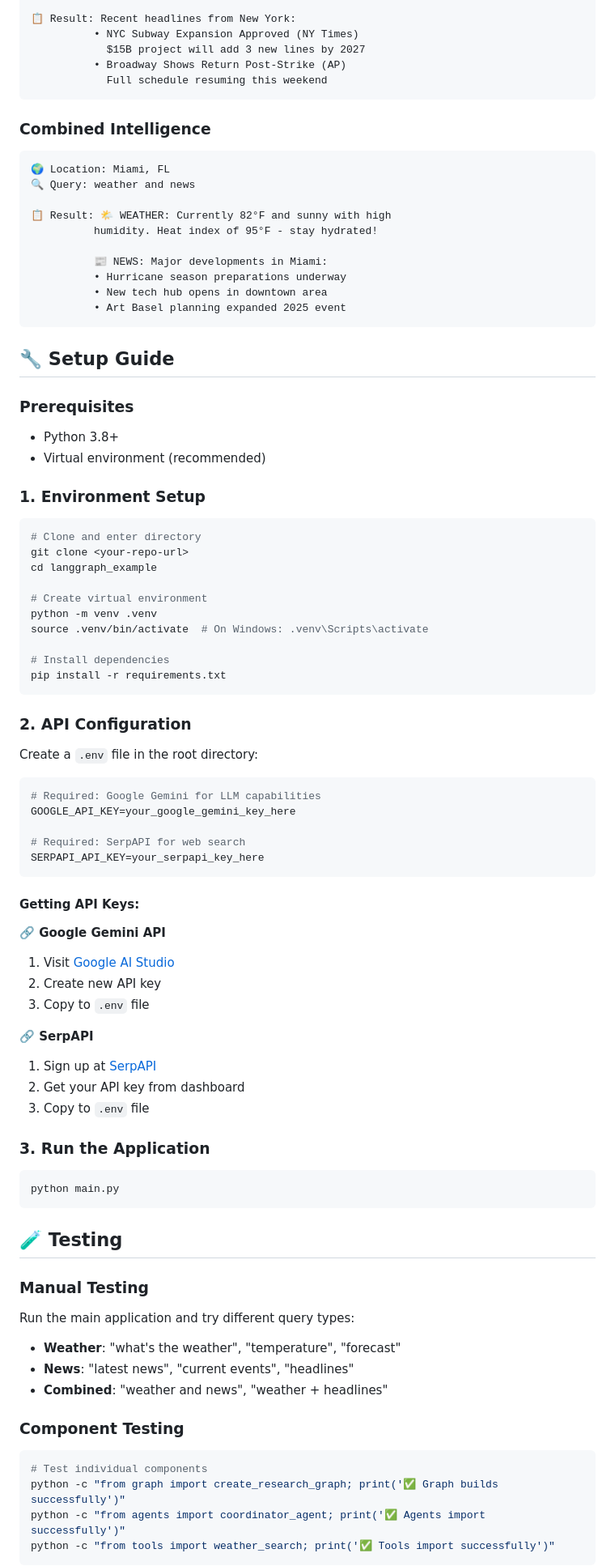
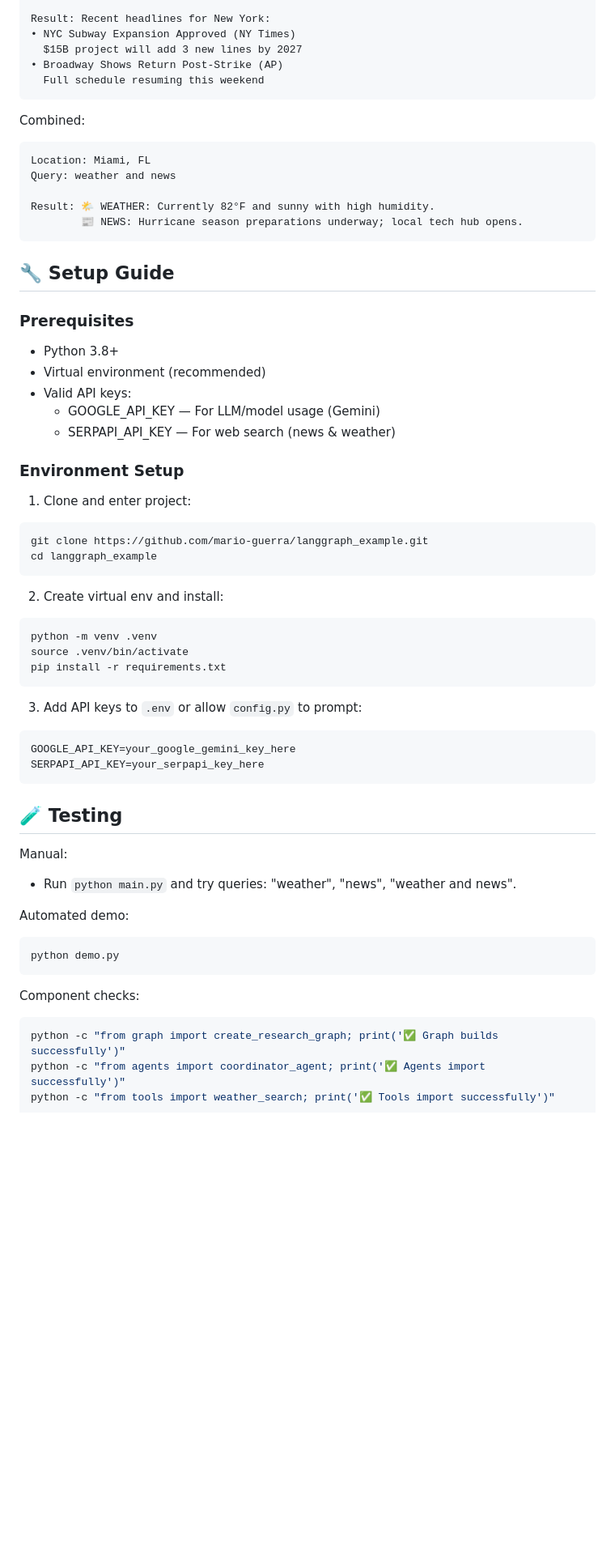
Before and after one commit to mario-guerra/langgraph_example, a Markdown page: README.md, the part around the change printed below. Shown: that part at 81% size. Rendered like a GitHub page; blank space fills up the shorter version.

````diff
--- a/README.md
+++ b/README.md
@@ -86,23 +84,18 @@ graph TD
 
-📋 Result: Recent headlines from New York:
-          • NYC Subway Expansion Approved (NY Times)
-            $15B project will add 3 new lines by 2027
-          • Broadway Shows Return Post-Strike (AP)
-            Full schedule resuming this weekend
+Result: Recent headlines for New York:
+• NYC Subway Expansion Approved (NY Times)
+  $15B project will add 3 new lines by 2027
+• Broadway Shows Return Post-Strike (AP)
+  Full schedule resuming this weekend
 ```
 
-### Combined Intelligence
+Combined:
 ```
-🌍 Location: Miami, FL
-🔍 Query: weather and news
+Location: Miami, FL
+Query: weather and news
 
-📋 Result: 🌤️ WEATHER: Currently 82°F and sunny with high
-          humidity. Heat index of 95°F - stay hydrated!
-
-          📰 NEWS: Major developments in Miami:
-          • Hurricane season preparations underway
-          • New tech hub opens in downtown area
-          • Art Basel planning expanded 2025 event
+Result: 🌤️ WEATHER: Currently 82°F and sunny with high humidity.
+        📰 NEWS: Hurricane season preparations underway; local tech hub opens.
 ```
 
 ## 🔧 Setup Guide
@@ -110,60 +103,40 @@ graph TD
 ### Prerequisites
 - Python 3.8+
 - Virtual environment (recommended)
+- Valid API keys:
+  - GOOGLE_API_KEY — For LLM/model usage (Gemini)
+  - SERPAPI_API_KEY — For web search (news & weather)
 
-### 1. Environment Setup
+### Environment Setup
+1. Clone and enter project:
 ```bash
-# Clone and enter directory
-git clone <your-repo-url>
+git clone https://github.com/mario-guerra/langgraph_example.git
 cd langgraph_example
-
-# Create virtual environment
+```
+2. Create virtual env and install:
+```bash
 python -m venv .venv
-source .venv/bin/activate  # On Windows: .venv\Scripts\activate
-
-# Install dependencies
+source .venv/bin/activate
 pip install -r requirements.txt
 ```
-
-### 2. API Configuration
-Create a `.env` file in the root directory:
-
+3. Add API keys to `.env` or allow `config.py` to prompt:
 ```env
-# Required: Google Gemini for LLM capabilities
 GOOGLE_API_KEY=your_google_gemini_key_here
-
-# Required: SerpAPI for web search
 SERPAPI_API_KEY=your_serpapi_key_here
-```
-
-#### Getting API Keys:
-
-**🔗 Google Gemini API**
-1. Visit [Google AI Studio](https://makersuite.google.com/app/apikey)
-2. Create new API key
-3. Copy to `.env` file
-
-**🔗 SerpAPI**
-1. Sign up at [SerpAPI](https://serpapi.com/)
-2. Get your API key from dashboard
-3. Copy to `.env` file
-
-### 3. Run the Application
-```bash
-python main.py
 ```
 
 ## 🧪 Testing
 
-### Manual Testing
-Run the main application and try different query types:
-- **Weather**: "what's the weather", "temperature", "forecast"
-- **News**: "latest news", "current events", "headlines"
-- **Combined**: "weather and news", "weather + headlines"
+Manual:
+- Run `python main.py` and try queries: "weather", "news", "weather and news".
 
-### Component Testing
+Automated demo:
 ```bash
-# Test individual components
+python demo.py
+```
+
+Component checks:
+```bash
 python -c "from graph import create_research_graph; print('✅ Graph builds successfully')"
 python -c "from agents import coordinator_agent; print('✅ Agents import successfully')"
 python -c "from tools import weather_search; print('✅ Tools import successfully')"
````
Also changed, not shown: other parts of README.md (+101 -148 lines), FIXES.md (deleted, +0 -162 lines).
